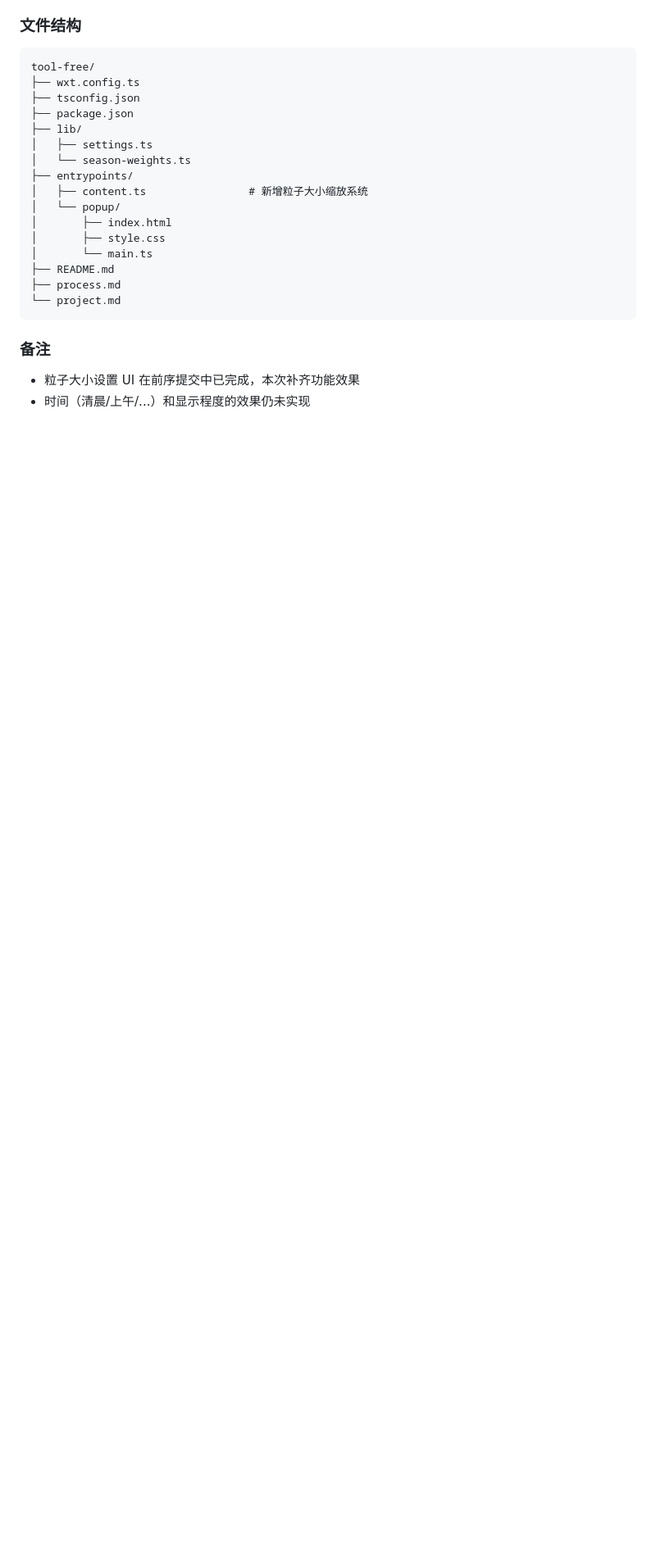
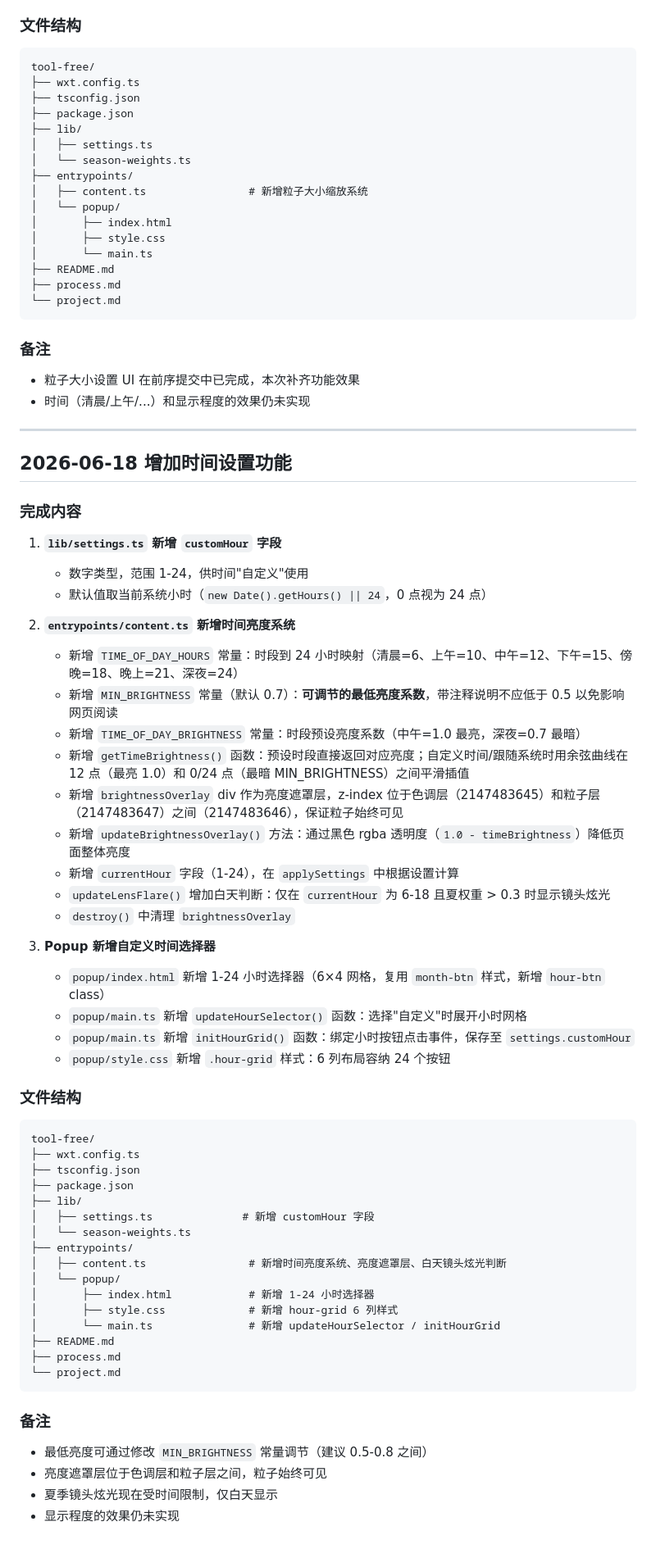
Before and after one commit to Flmpx/season-switch, a Markdown page: log.md, the part around the change. Shown at 82% size. GitHub-like rendering; blank space fills up the shorter version.

Commit message:
docs: 更新开发日志，记录时间设置功能实现
- 新增 2026-06-18 增加时间设置功能的日志条目
- 记录 lib/settings.ts 新增 customHour 字段（1-24）
- 记录 content.ts 时间亮度系统：TIME_OF_DAY_HOURS、MIN_BRIGHTNESS、getTimeBrightness 等
- 记录 brightnessOverlay 亮度遮罩层设计及 z-index 层级
- 记录夏季镜头炫光白天（6-18 点）判断逻辑
- 记录 Popup 1-24 小时选择器及交互逻辑

````diff
--- a/log.md
+++ b/log.md
@@ -305,3 +305,58 @@ tool-free/
 
 - 粒子大小设置 UI 在前序提交中已完成，本次补齐功能效果
 - 时间（清晨/上午/...）和显示程度的效果仍未实现
+
+---
+
+## 2026-06-18 增加时间设置功能
+
+### 完成内容
+
+1. **`lib/settings.ts` 新增 `customHour` 字段**
+   - 数字类型，范围 1-24，供时间"自定义"使用
+   - 默认值取当前系统小时（`new Date().getHours() || 24`，0 点视为 24 点）
+
+2. **`entrypoints/content.ts` 新增时间亮度系统**
+   - 新增 `TIME_OF_DAY_HOURS` 常量：时段到 24 小时映射（清晨=6、上午=10、中午=12、下午=15、傍晚=18、晚上=21、深夜=24）
+   - 新增 `MIN_BRIGHTNESS` 常量（默认 0.7）：**可调节的最低亮度系数**，带注释说明不应低于 0.5 以免影响网页阅读
+   - 新增 `TIME_OF_DAY_BRIGHTNESS` 常量：时段预设亮度系数（中午=1.0 最亮，深夜=0.7 最暗）
+   - 新增 `getTimeBrightness()` 函数：预设时段直接返回对应亮度；自定义时间/跟随系统时用余弦曲线在 12 点（最亮 1.0）和 0/24 点（最暗 MIN_BRIGHTNESS）之间平滑插值
+   - 新增 `brightnessOverlay` div 作为亮度遮罩层，z-index 位于色调层（2147483645）和粒子层（2147483647）之间（2147483646），保证粒子始终可见
+   - 新增 `updateBrightnessOverlay()` 方法：通过黑色 rgba 透明度（`1.0 - timeBrightness`）降低页面整体亮度
+   - 新增 `currentHour` 字段（1-24），在 `applySettings` 中根据设置计算
+   - `updateLensFlare()` 增加白天判断：仅在 `currentHour` 为 6-18 且夏权重 > 0.3 时显示镜头炫光
+   - `destroy()` 中清理 `brightnessOverlay`
+
+3. **Popup 新增自定义时间选择器**
+   - `popup/index.html` 新增 1-24 小时选择器（6×4 网格，复用 `month-btn` 样式，新增 `hour-btn` class）
+   - `popup/main.ts` 新增 `updateHourSelector()` 函数：选择"自定义"时展开小时网格
+   - `popup/main.ts` 新增 `initHourGrid()` 函数：绑定小时按钮点击事件，保存至 `settings.customHour`
+   - `popup/style.css` 新增 `.hour-grid` 样式：6 列布局容纳 24 个按钮
+
+### 文件结构
+
+```
+tool-free/
+├── wxt.config.ts
+├── tsconfig.json
+├── package.json
+├── lib/
+│   ├── settings.ts              # 新增 customHour 字段
+│   └── season-weights.ts
+├── entrypoints/
+│   ├── content.ts                # 新增时间亮度系统、亮度遮罩层、白天镜头炫光判断
+│   └── popup/
+│       ├── index.html            # 新增 1-24 小时选择器
+│       ├── style.css             # 新增 hour-grid 6 列样式
+│       └── main.ts               # 新增 updateHourSelector / initHourGrid
+├── README.md
+├── process.md
+└── project.md
+```
+
+### 备注
+
+- 最低亮度可通过修改 `MIN_BRIGHTNESS` 常量调节（建议 0.5-0.8 之间）
+- 亮度遮罩层位于色调层和粒子层之间，粒子始终可见
+- 夏季镜头炫光现在受时间限制，仅白天显示
+- 显示程度的效果仍未实现
````
